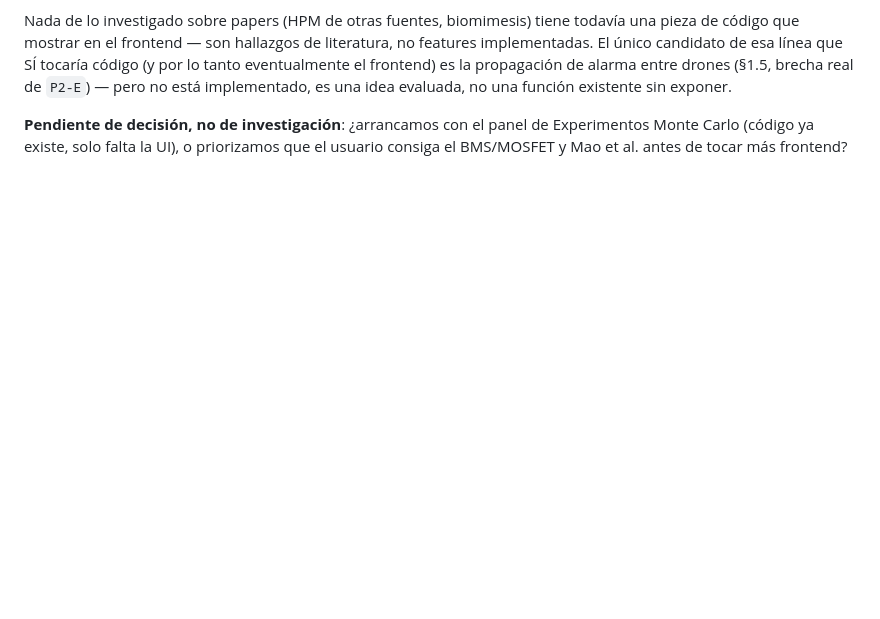
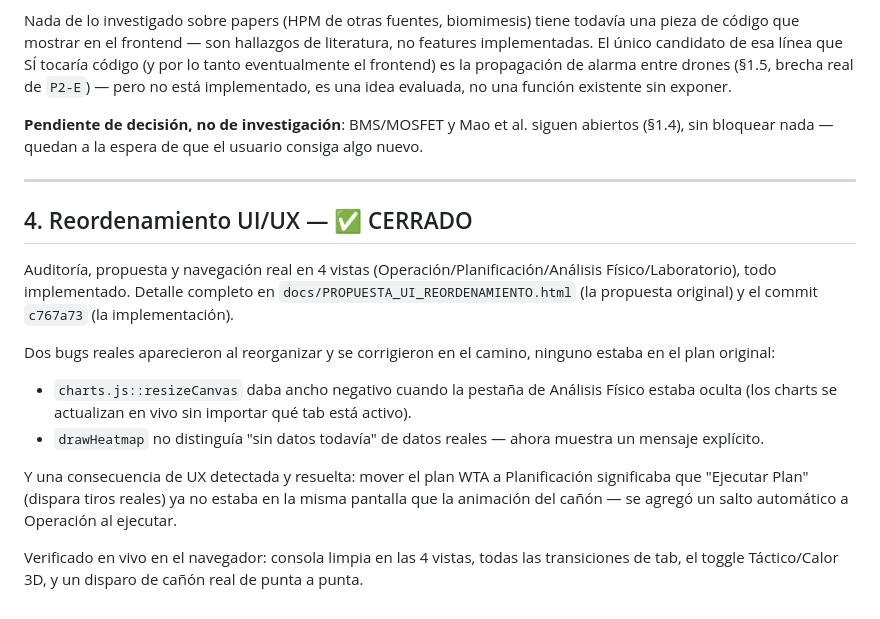
Before and after one commit to userly03/rocket-dron, a Markdown page: docs/SEGUIMIENTO_SESION.md, the part around the change. GitHub-like rendering; blank space fills up the shorter version.

Commit message:
docs: marcar el reordenamiento UI/UX como cerrado en el seguimiento
Co-Authored-By: Claude Sonnet 5 <noreply@anthropic.com>
Claude-Session: https://claude.ai/code/session_01MD61EDYoNSCJwuQxo9c3EF

```diff
--- a/docs/SEGUIMIENTO_SESION.md
+++ b/docs/SEGUIMIENTO_SESION.md
@@ -117,7 +117,32 @@ es la propagación de alarma entre drones (§1.5, brecha real de
 `P2-E`) — pero no está implementado, es una idea evaluada, no una función
 existente sin exponer.
 
-**Pendiente de decisión, no de investigación**: ¿arrancamos con el panel
-de Experimentos Monte Carlo (código ya existe, solo falta la UI), o
-priorizamos que el usuario consiga el BMS/MOSFET y Mao et al. antes de
-tocar más frontend?
+**Pendiente de decisión, no de investigación**: BMS/MOSFET y Mao et al.
+siguen abiertos (§1.4), sin bloquear nada — quedan a la espera de que el
+usuario consiga algo nuevo.
+
+---
+
+## 4. Reordenamiento UI/UX — ✅ CERRADO
+
+Auditoría, propuesta y navegación real en 4 vistas
+(Operación/Planificación/Análisis Físico/Laboratorio), todo implementado.
+Detalle completo en `docs/PROPUESTA_UI_REORDENAMIENTO.html` (la propuesta
+original) y el commit `c767a73` (la implementación).
+
+Dos bugs reales aparecieron al reorganizar y se corrigieron en el camino,
+ninguno estaba en el plan original:
+- `charts.js::resizeCanvas` daba ancho negativo cuando la pestaña de
+  Análisis Físico estaba oculta (los charts se actualizan en vivo sin
+  importar qué tab está activo).
+- `drawHeatmap` no distinguía "sin datos todavía" de datos reales — ahora
+  muestra un mensaje explícito.
+
+Y una consecuencia de UX detectada y resuelta: mover el plan WTA a
+Planificación significaba que "Ejecutar Plan" (dispara tiros reales) ya
+no estaba en la misma pantalla que la animación del cañón — se agregó un
+salto automático a Operación al ejecutar.
+
+Verificado en vivo en el navegador: consola limpia en las 4 vistas, todas
+las transiciones de tab, el toggle Táctico/Calor 3D, y un disparo de
+cañón real de punta a punta.
```
